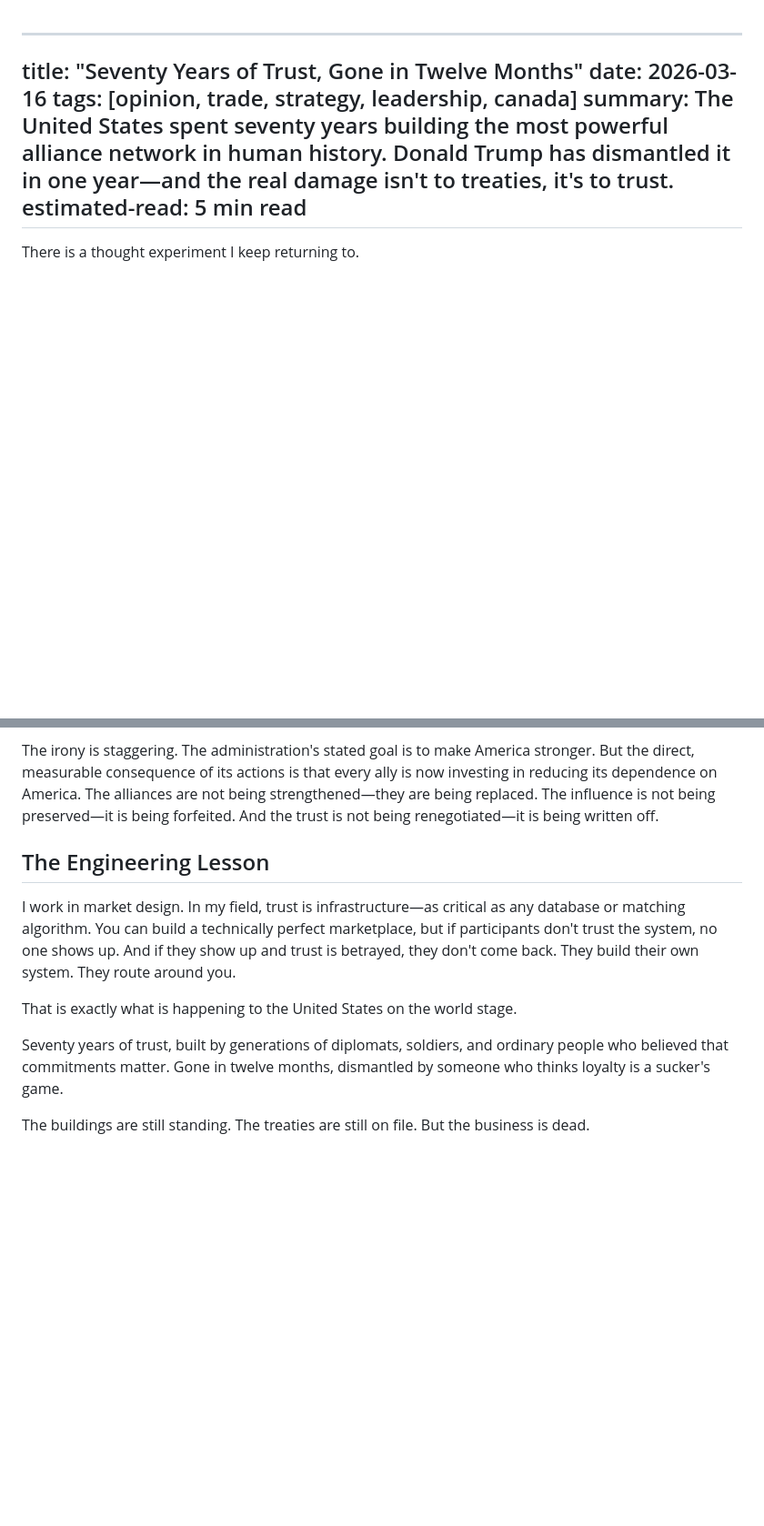
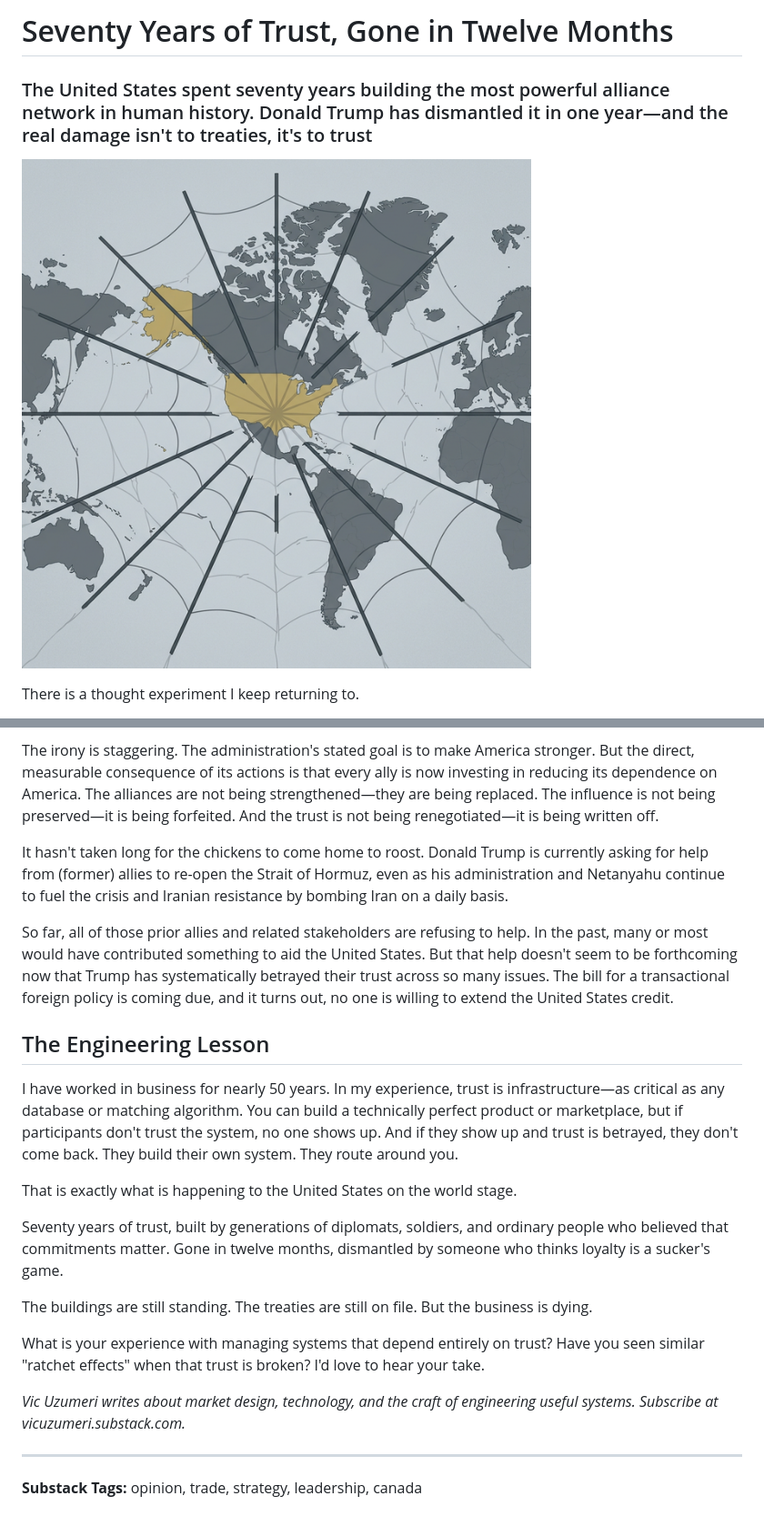
Before and after one commit to uzumeri/Personal, a Markdown page: published/2026-03-16-seventy-years-of-trust-substack.md, 2 parts joined by grey strips. Shown at 91% size. Drawn GitHub-style; pictures changed too: published/images/2026-03-16-seventy-years-of-trust-hero.png (added); blank space fills up the shorter version.

```diff
--- a/drafts/2026-03-16-seventy-years-of-trust.md
+++ b/published/2026-03-16-seventy-years-of-trust-substack.md
@@ -1,12 +1,7 @@
-<!--Copyright (c) 2026 Mustafa Uzumeri. All rights reserved.-->
+# Seventy Years of Trust, Gone in Twelve Months
+### The United States spent seventy years building the most powerful alliance network in human history. Donald Trump has dismantled it in one year—and the real damage isn't to treaties, it's to trust
 
----
-title: "Seventy Years of Trust, Gone in Twelve Months"
-date: 2026-03-16
-tags: [opinion, trade, strategy, leadership, canada]
-summary: The United States spent seventy years building the most powerful alliance network in human history. Donald Trump has dismantled it in one year—and the real damage isn't to treaties, it's to trust.
-estimated-read: 5 min read
----
+![Hero Image](images/2026-03-16-seventy-years-of-trust-hero.png)
 
 There is a thought experiment I keep returning to.
 
@@ -64,12 +59,23 @@ None of this is happening because these nations *want* to decouple from the Unit
 
 The irony is staggering. The administration's stated goal is to make America stronger. But the direct, measurable consequence of its actions is that every ally is now investing in reducing its dependence on America. The alliances are not being strengthened—they are being replaced. The influence is not being preserved—it is being forfeited. And the trust is not being renegotiated—it is being written off.
 
+It hasn't taken long for the chickens to come home to roost. Donald Trump is currently asking for help from (former) allies to re-open the Strait of Hormuz, even as his administration and Netanyahu continue to fuel the crisis and Iranian resistance by bombing Iran on a daily basis.
+
+So far, all of those prior allies and related stakeholders are refusing to help. In the past, many or most would have contributed something to aid the United States. But that help doesn't seem to be forthcoming now that Trump has systematically betrayed their trust across so many issues. The bill for a transactional foreign policy is coming due, and it turns out, no one is willing to extend the United States credit.
+
 ## The Engineering Lesson
 
-I work in market design. In my field, trust is infrastructure—as critical as any database or matching algorithm. You can build a technically perfect marketplace, but if participants don't trust the system, no one shows up. And if they show up and trust is betrayed, they don't come back. They build their own system. They route around you.
+I have worked in business for nearly 50 years. In my experience, trust is infrastructure—as critical as any database or matching algorithm. You can build a technically perfect product or marketplace, but if participants don't trust the system, no one shows up. And if they show up and trust is betrayed, they don't come back. They build their own system. They route around you.
 
 That is exactly what is happening to the United States on the world stage.
 
 Seventy years of trust, built by generations of diplomats, soldiers, and ordinary people who believed that commitments matter. Gone in twelve months, dismantled by someone who thinks loyalty is a sucker's game.
 
-The buildings are still standing. The treaties are still on file. But the business is dead.
+The buildings are still standing. The treaties are still on file. But the business is dying.
+
+What is your experience with managing systems that depend entirely on trust? Have you seen similar "ratchet effects" when that trust is broken? I'd love to hear your take.
+
+*Vic Uzumeri writes about market design, technology, and the craft of engineering useful systems. Subscribe at vicuzumeri.substack.com.*
+
+---
+**Substack Tags:** opinion, trade, strategy, leadership, canada
```
Also changed, not shown: README.md (+1 -0 lines), published/2026-03-16-seventy-years-of-trust.md (added, +79 -0 lines), 3 other files.
